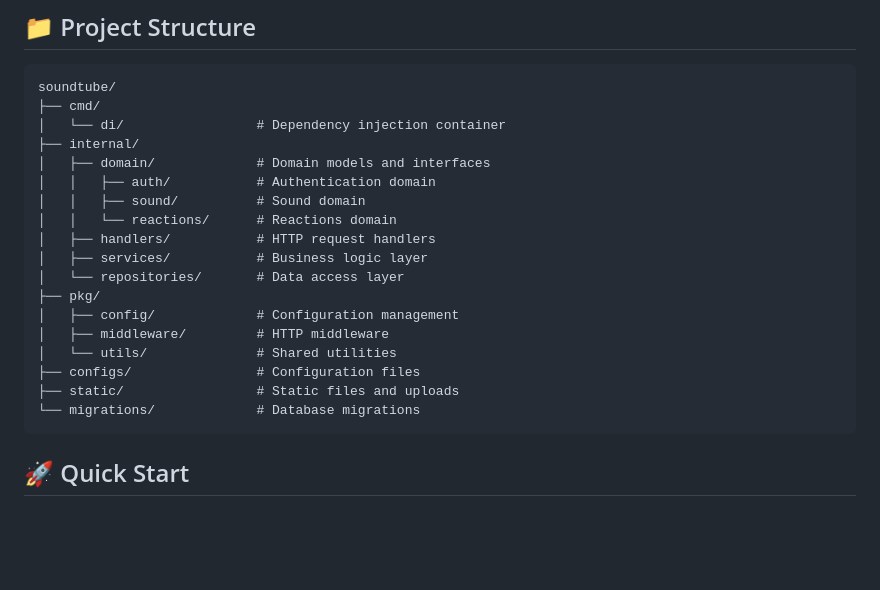
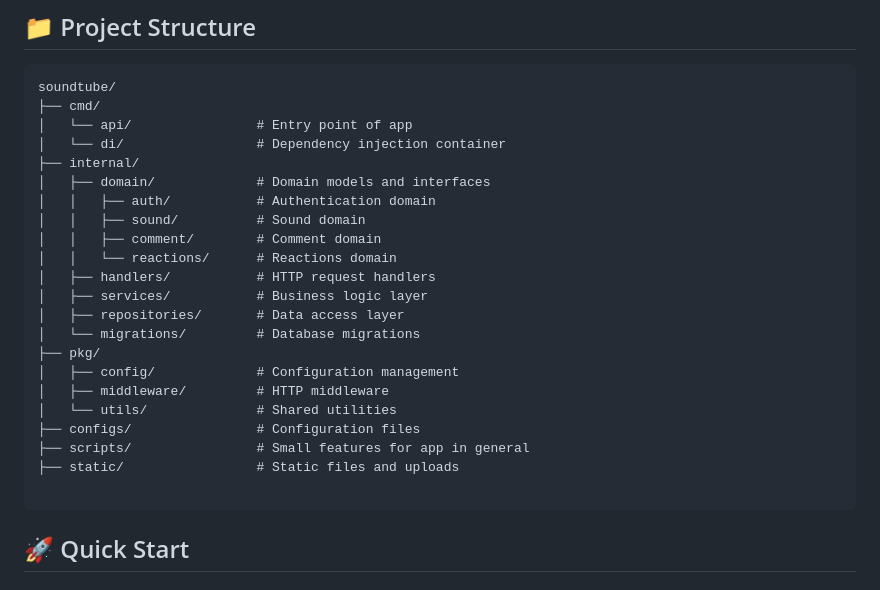
Before and after one commit to Finimen/Soundtube, a Markdown page: README.md, the part around the change. Rendered like a GitHub page; blank space fills up the shorter version.

````diff
--- a/README.md
+++ b/README.md
@@ -47,22 +47,26 @@ A full-featured audio sharing and streaming platform built with Go, Gin, and Pos
 ```
 soundtube/
 ├── cmd/
+│   └── api/                # Entry point of app
 │   └── di/                 # Dependency injection container
 ├── internal/
 │   ├── domain/             # Domain models and interfaces
 │   │   ├── auth/           # Authentication domain
 │   │   ├── sound/          # Sound domain
+│   │   ├── comment/        # Comment domain
 │   │   └── reactions/      # Reactions domain
 │   ├── handlers/           # HTTP request handlers
 │   ├── services/           # Business logic layer
-│   └── repositories/       # Data access layer
+│   ├── repositories/       # Data access layer
+│   └── migrations/         # Database migrations
 ├── pkg/
 │   ├── config/             # Configuration management
 │   ├── middleware/         # HTTP middleware
 │   └── utils/              # Shared utilities
 ├── configs/                # Configuration files
+├── scripts/                # Small features for app in general
 ├── static/                 # Static files and uploads
-└── migrations/             # Database migrations
+
 ```
 
 ## 🚀 Quick Start
````
